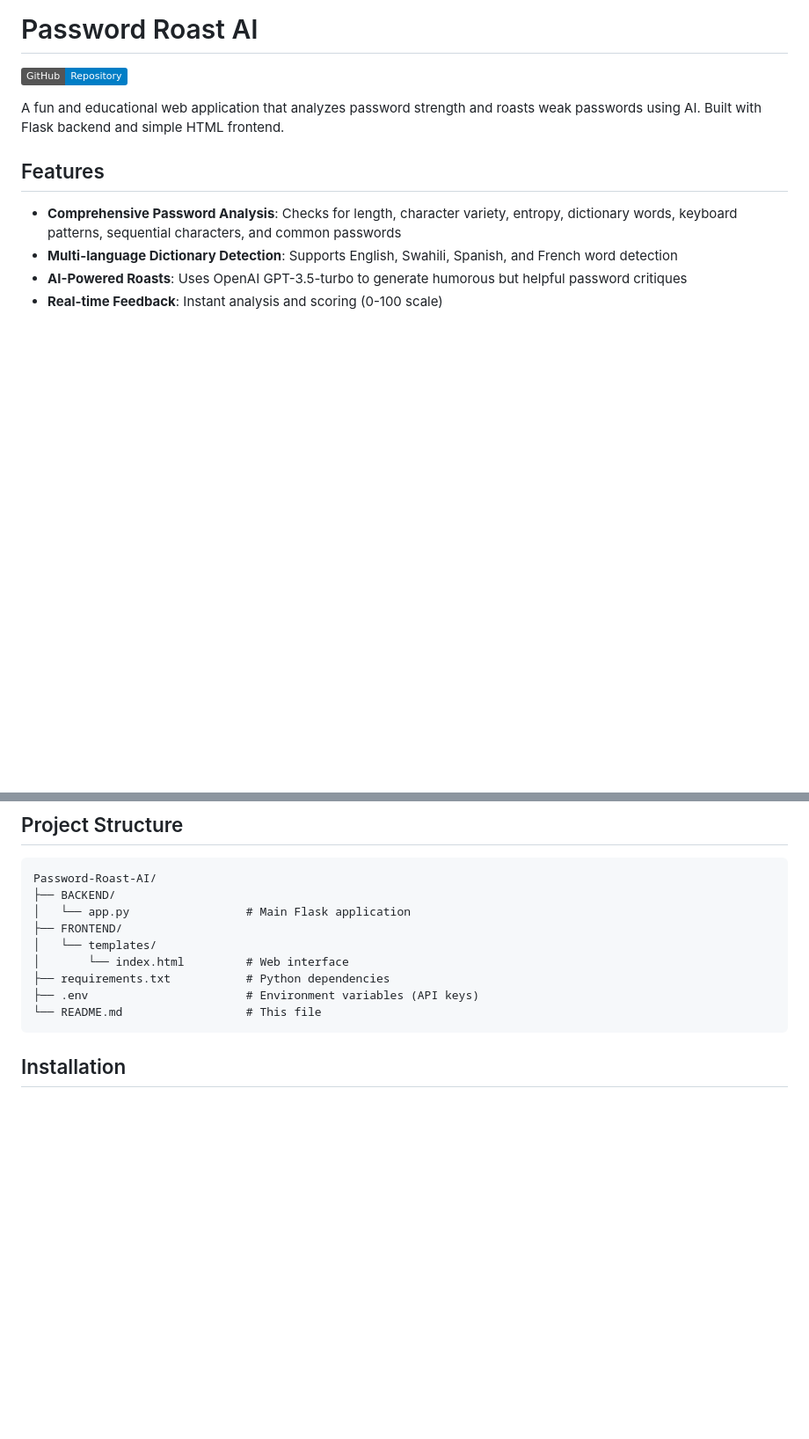
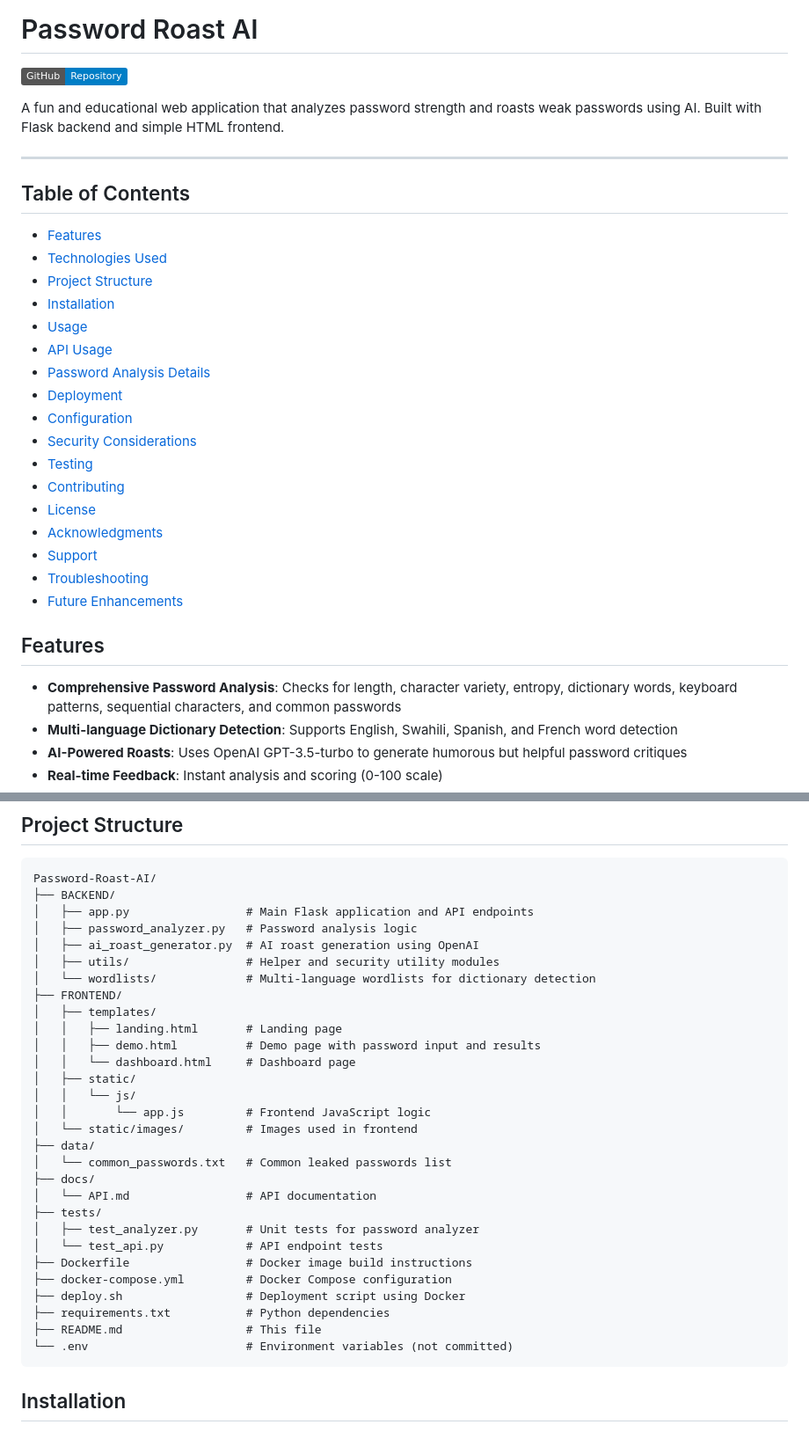
Before and after one commit to Edwin420s/Password-Roast-AI, a Markdown page: README.md, 2 parts joined by grey strips. Shown at 88% size. GitHub-like rendering; badges without logos; blank space fills up the shorter version.

Commit message:
Initial commit

````diff
--- a/README.md
+++ b/README.md
@@ -3,6 +3,28 @@
 [![GitHub Repo](https://img.shields.io/badge/GitHub-Repository-blue)](https://github.com/Edwin420s/Password-Roast-AI)
 
 A fun and educational web application that analyzes password strength and roasts weak passwords using AI. Built with Flask backend and simple HTML frontend.
+
+---
+
+## Table of Contents
+
+- [Features](#features)
+- [Technologies Used](#technologies-used)
+- [Project Structure](#project-structure)
+- [Installation](#installation)
+- [Usage](#usage)
+- [API Usage](#api-usage)
+- [Password Analysis Details](#password-analysis-details)
+- [Deployment](#deployment)
+- [Configuration](#configuration)
+- [Security Considerations](#security-considerations)
+- [Testing](#testing)
+- [Contributing](#contributing)
+- [License](#license)
+- [Acknowledgments](#acknowledgments)
+- [Support](#support)
+- [Troubleshooting](#troubleshooting)
+- [Future Enhancements](#future-enhancements)
 
 ## Features
 
@@ -26,13 +48,33 @@ A fun and educational web application that analyzes password strength and roasts
 ```
 Password-Roast-AI/
 ├── BACKEND/
-│   └── app.py                 # Main Flask application
+│   ├── app.py                 # Main Flask application and API endpoints
+│   ├── password_analyzer.py   # Password analysis logic
+│   ├── ai_roast_generator.py  # AI roast generation using OpenAI
+│   ├── utils/                 # Helper and security utility modules
+│   └── wordlists/             # Multi-language wordlists for dictionary detection
 ├── FRONTEND/
-│   └── templates/
-│       └── index.html         # Web interface
+│   ├── templates/
+│   │   ├── landing.html       # Landing page
+│   │   ├── demo.html          # Demo page with password input and results
+│   │   └── dashboard.html     # Dashboard page
+│   ├── static/
+│   │   └── js/
+│   │       └── app.js         # Frontend JavaScript logic
+│   └── static/images/         # Images used in frontend
+├── data/
+│   └── common_passwords.txt   # Common leaked passwords list
+├── docs/
+│   └── API.md                 # API documentation
+├── tests/
+│   ├── test_analyzer.py       # Unit tests for password analyzer
+│   └── test_api.py            # API endpoint tests
+├── Dockerfile                 # Docker image build instructions
+├── docker-compose.yml         # Docker Compose configuration
+├── deploy.sh                  # Deployment script using Docker
 ├── requirements.txt           # Python dependencies
-├── .env                       # Environment variables (API keys)
-└── README.md                  # This file
+├── README.md                  # This file
+└── .env                       # Environment variables (not committed)
 ```
 
 ## Installation
````
